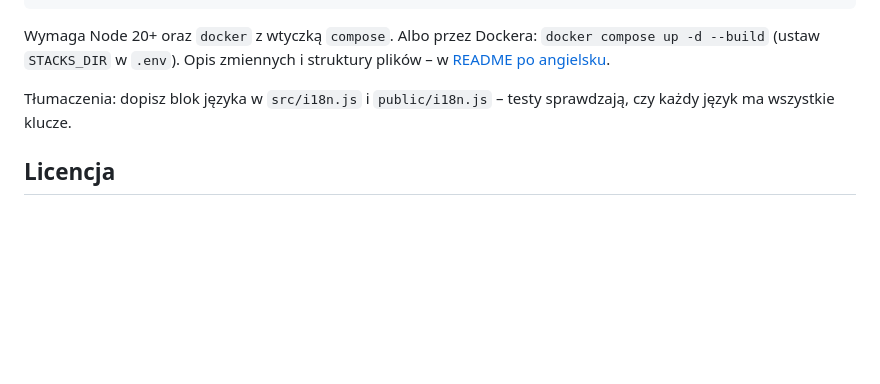
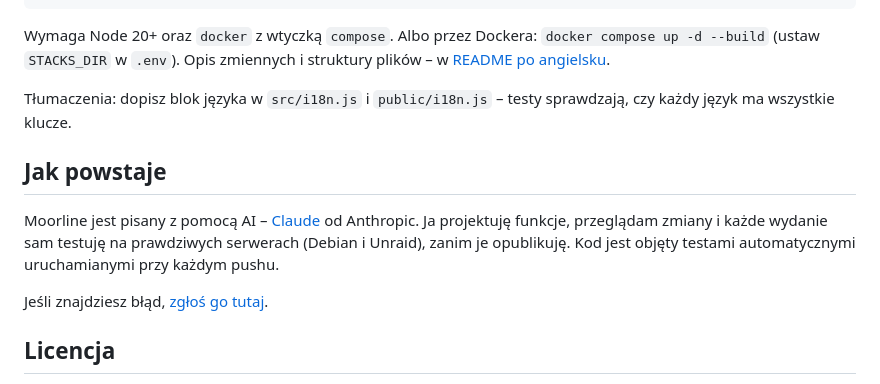
Before and after one commit to gadziunet/stackmoor, a Markdown page: README.pl.md, the part around the change. Rendered like a GitHub page; blank space fills up the shorter version.

```diff
--- a/README.pl.md
+++ b/README.pl.md
@@ -78,6 +78,12 @@ Wymaga Node 20+ oraz `docker` z wtyczką `compose`. Albo przez Dockera: `docker
 
 Tłumaczenia: dopisz blok języka w `src/i18n.js` i `public/i18n.js` – testy sprawdzają, czy każdy język ma wszystkie klucze.
 
+## Jak powstaje
+
+Moorline jest pisany z pomocą AI – [Claude](https://claude.ai) od Anthropic. Ja projektuję funkcje, przeglądam zmiany i każde wydanie sam testuję na prawdziwych serwerach (Debian i Unraid), zanim je opublikuję. Kod jest objęty testami automatycznymi uruchamianymi przy każdym pushu.
+
+Jeśli znajdziesz błąd, [zgłoś go tutaj](https://github.com/gadziunet/moorline/issues).
+
 ## Licencja
 
 [AGPL-3.0](LICENSE) © Gadziunet. Możesz używać, zmieniać i udostępniać Moorline za darmo; jeśli rozpowszechniasz zmienioną wersję albo udostępniasz ją jako usługę w sieci, musisz opublikować swoje zmiany na tej samej licencji.
```
Also changed, not shown: README.md (+6 -0 lines).
